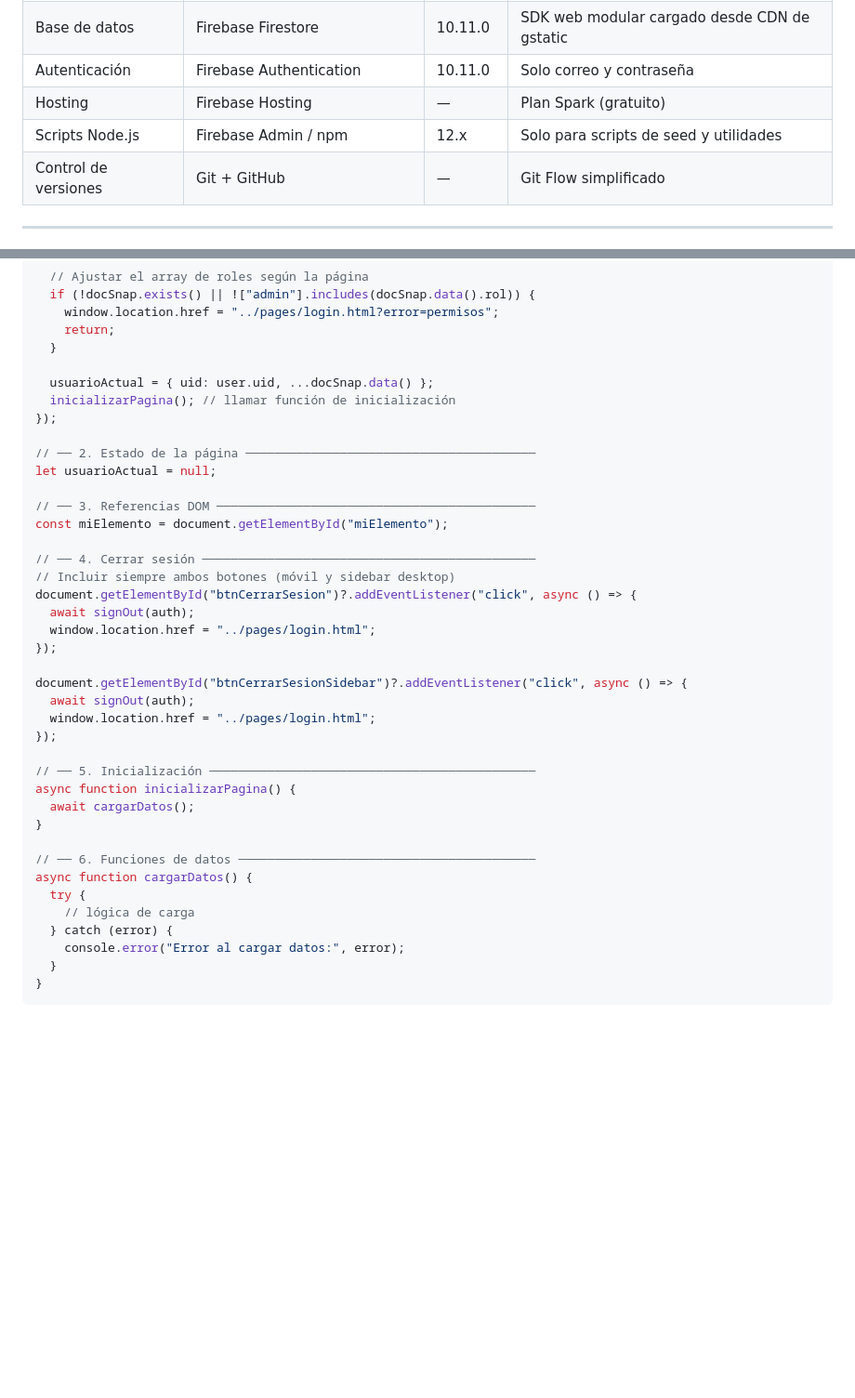
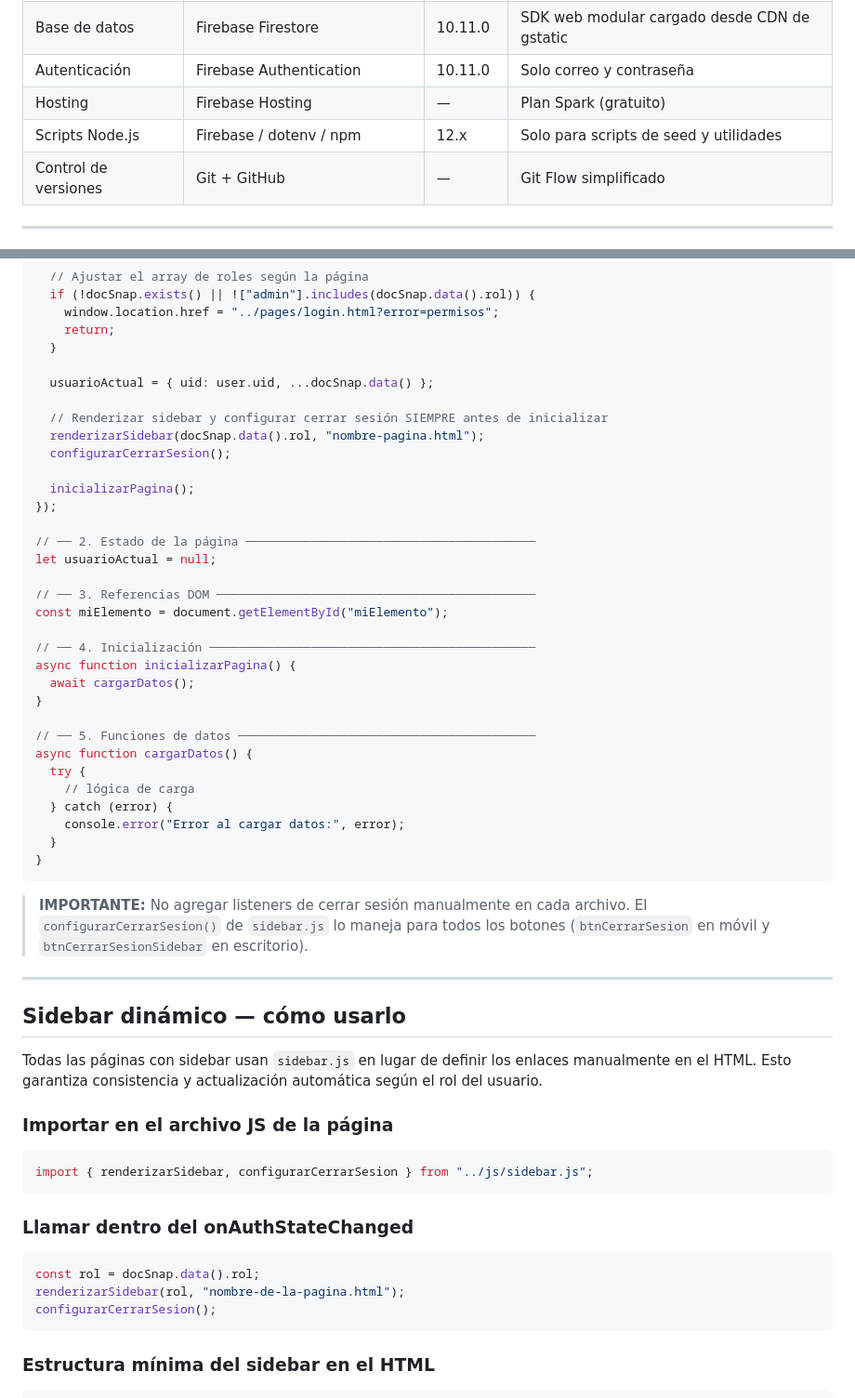
Before and after one commit to ejarama/chun-blum, a Markdown page: .docs/tech_stack.md, 2 parts joined by grey strips. Shown at 93% size. GitHub-like rendering; blank space fills up the shorter version.

````diff
--- a/.docs/tech_stack.md
+++ b/.docs/tech_stack.md
@@ -8,7 +8,7 @@
 | Base de datos | Firebase Firestore | 10.11.0 | SDK web modular cargado desde CDN de gstatic |
 | Autenticación | Firebase Authentication | 10.11.0 | Solo correo y contraseña |
 | Hosting | Firebase Hosting | — | Plan Spark (gratuito) |
-| Scripts Node.js | Firebase Admin / npm | 12.x | Solo para scripts de seed y utilidades |
+| Scripts Node.js | Firebase / dotenv / npm | 12.x | Solo para scripts de seed y utilidades |
 | Control de versiones | Git + GitHub | — | Git Flow simplificado |
 
 ---
@@ -64,7 +65,12 @@ onAuthStateChanged(auth, async (user) => {
   }
 
   usuarioActual = { uid: user.uid, ...docSnap.data() };
-  inicializarPagina(); // llamar función de inicialización
+
+  // Renderizar sidebar y configurar cerrar sesión SIEMPRE antes de inicializar
+  renderizarSidebar(docSnap.data().rol, "nombre-pagina.html");
+  configurarCerrarSesion();
+
+  inicializarPagina();
 });
 
 // ── 2. Estado de la página ────────────────────────────────────────
@@ -73,24 +79,12 @@ let usuarioActual = null;
 // ── 3. Referencias DOM ────────────────────────────────────────────
 const miElemento = document.getElementById("miElemento");
 
-// ── 4. Cerrar sesión ──────────────────────────────────────────────
-// Incluir siempre ambos botones (móvil y sidebar desktop)
-document.getElementById("btnCerrarSesion")?.addEventListener("click", async () => {
-  await signOut(auth);
-  window.location.href = "../pages/login.html";
-});
-
-document.getElementById("btnCerrarSesionSidebar")?.addEventListener("click", async () => {
-  await signOut(auth);
-  window.location.href = "../pages/login.html";
-});
-
-// ── 5. Inicialización ─────────────────────────────────────────────
+// ── 4. Inicialización ─────────────────────────────────────────────
 async function inicializarPagina() {
   await cargarDatos();
 }
 
-// ── 6. Funciones de datos ─────────────────────────────────────────
+// ── 5. Funciones de datos ─────────────────────────────────────────
 async function cargarDatos() {
   try {
     // lógica de carga
@@ -99,3 +93,32 @@ async function cargarDatos() {
   }
 }
 ```
+
+> **IMPORTANTE:** No agregar listeners de cerrar sesión manualmente en cada archivo.
+> El `configurarCerrarSesion()` de `sidebar.js` lo maneja para todos los botones
+> (`btnCerrarSesion` en móvil y `btnCerrarSesionSidebar` en escritorio).
+
+---
+
+## Sidebar dinámico — cómo usarlo
+
+Todas las páginas con sidebar usan `sidebar.js` en lugar de definir los
+enlaces manualmente en el HTML. Esto garantiza consistencia y actualización
+automática según el rol del usuario.
+
+### Importar en el archivo JS de la página
+
+```javascript
+import { renderizarSidebar, configurarCerrarSesion } from "../js/sidebar.js";
+```
+
+### Llamar dentro del onAuthStateChanged
+
+```javascript
+const rol = docSnap.data().rol;
+renderizarSidebar(rol, "nombre-de-la-pagina.html");
+configurarCerrarSesion();
+```
+
+### Estructura mínima del sidebar en el HTML
+
````
Also changed, not shown: other parts of .docs/tech_stack.md (+72 -23 lines).
